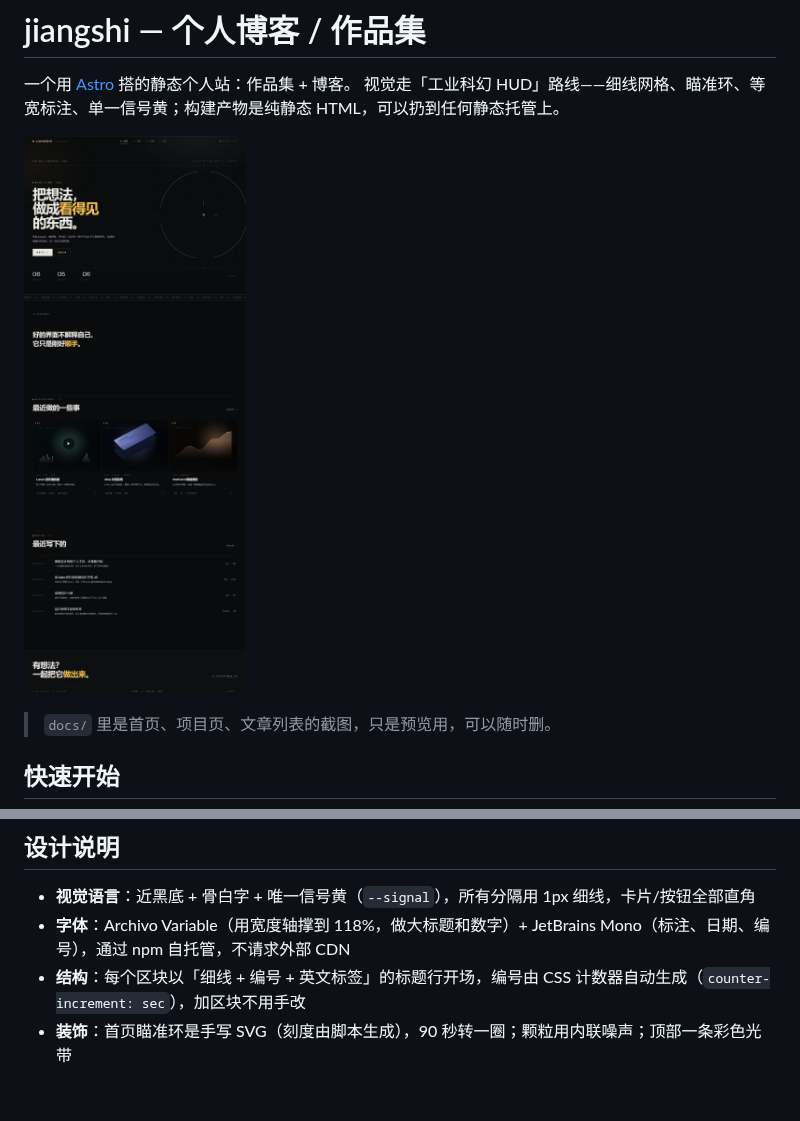
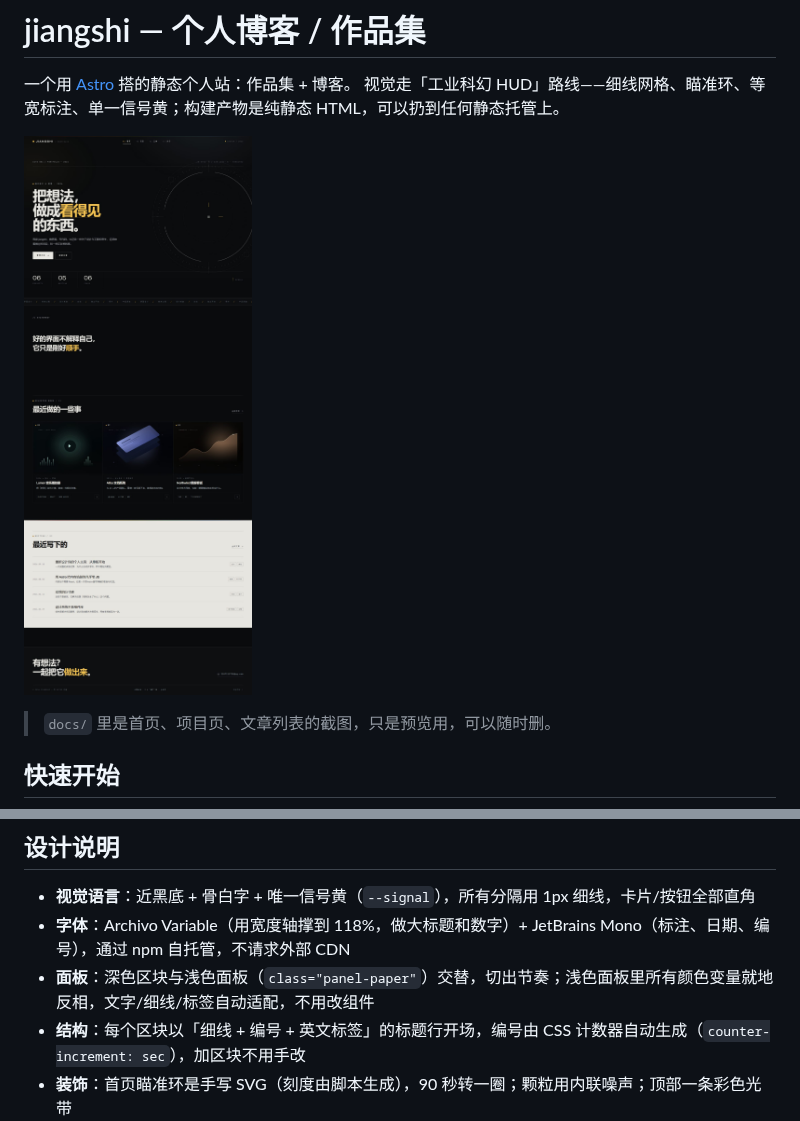
Before and after one commit to JiangShi-73/JiangShi-73.github.io, a Markdown page: README.md, 2 parts joined by grey strips. GitHub-like rendering; pictures changed too: docs/preview-home.jpg; blank space fills up the shorter version.

```diff
--- a/README.md
+++ b/README.md
@@ -149,6 +149,7 @@ GitHub Actions（[deploy.yml](.github/workflows/deploy.yml)）会自动构建并
 
 - **视觉语言**：近黑底 + 骨白字 + 唯一信号黄（`--signal`），所有分隔用 1px 细线，卡片/按钮全部直角
 - **字体**：Archivo Variable（用宽度轴撑到 118%，做大标题和数字）+ JetBrains Mono（标注、日期、编号），通过 npm 自托管，不请求外部 CDN
+- **面板**：深色区块与浅色面板（`class="panel-paper"`）交替，切出节奏；浅色面板里所有颜色变量就地反相，文字/细线/标签自动适配，不用改组件
 - **结构**：每个区块以「细线 + 编号 + 英文标签」的标题行开场，编号由 CSS 计数器自动生成（`counter-increment: sec`），加区块不用手改
 - **装饰**：首页瞄准环是手写 SVG（刻度由脚本生成），90 秒转一圈；颗粒用内联噪声；顶部一条彩色光带
 - **动效**：入场位移 18px / 800ms / ease-out；`prefers-reduced-motion` 下全部关闭
```
Also changed, not shown: docs/preview-blog.jpg, 3 other files.
